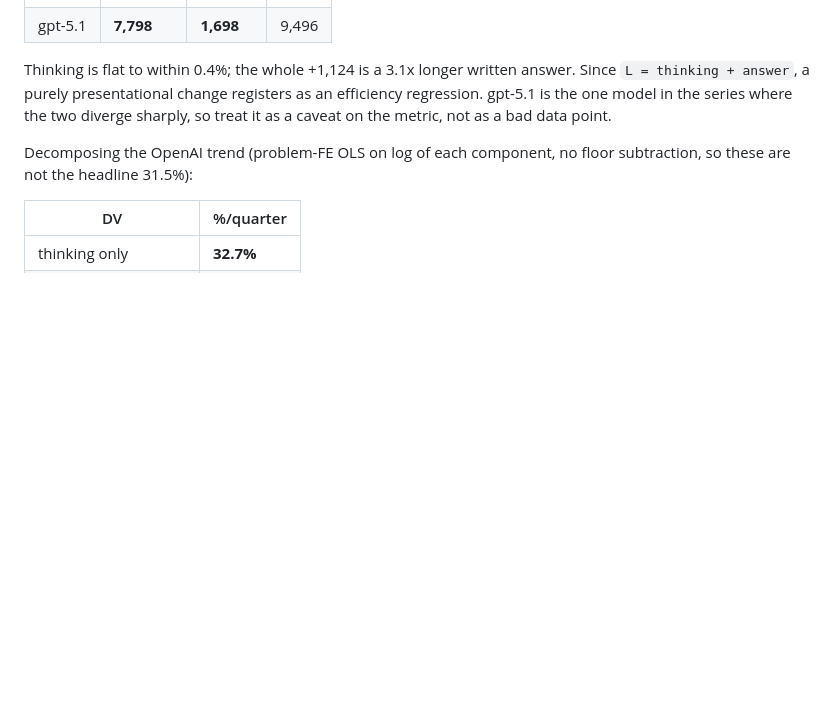
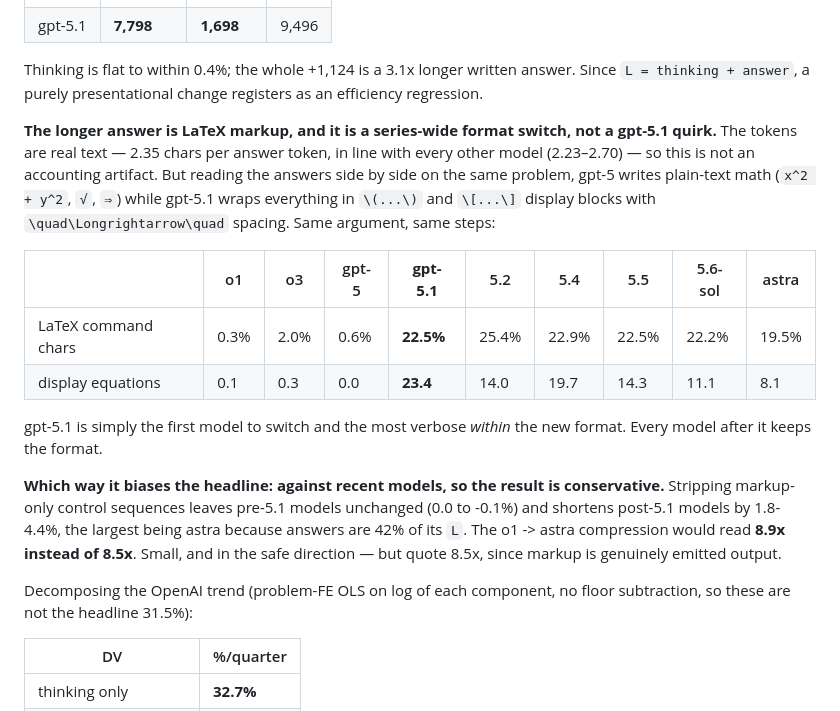
Before and after one commit to natalialanzoni/reasoning_alg_progress, a Markdown page: README.md, the part around the change. Rendered like a GitHub page; blank space fills up the shorter version.

Commit message:
gpt-5.1's longer answers are LaTeX markup, from a series-wide format switch
Natalia asked whether something is wrong with the answer length itself. It is real
text, and the cause is a formatting change that starts at gpt-5.1 and persists.

Not an accounting artifact. answer_tokens is DERIVED (output_tokens -
reasoning_tokens), so anything non-reasoning lands there, which was worth checking.
But the characters back it up: 2.35 chars per answer token for gpt-5.1, in line with
every other model (2.23-2.70). The text is really there.

Reading two correct answers to the same problem side by side, the argument, the steps
and the result are identical. The difference is presentation: gpt-5 writes plain-text
math (x^2 + y^2, √, ⇒); gpt-5.1 wraps everything in \(...\) and \[...\] display
blocks with \quad\Longrightarrow\quad spacing.

  LaTeX command chars, final answer, correct traces
    o1 0.3%   o3 2.0%   gpt-5 0.6%   |   gpt-5.1 22.5%   5.2 25.4%   5.4 22.9%
    5.5 22.5%   5.6-sol 22.2%   astra 19.5%
  display equations per answer
    0.1 / 0.3 / 0.0   |   23.4 / 14.0 / 19.7 / 14.3 / 11.1 / 8.1

So this is not a gpt-5.1 quirk to be explained away -- it is a regime change in output
format at 5.1 that every later model inherits. gpt-5.1 is just the first to switch and
the most verbose within the new format.

Effect on the headline, which is the part that matters: stripping markup-only control
sequences leaves pre-5.1 models unchanged (0.0 to -0.1%) and shortens post-5.1 models
by 1.8-4.4%, astra most because answers are 42% of its L. o1 -> astra compression
would read 8.9x rather than 8.5x. The bias runs AGAINST the recent models, so the
published figure is conservative. Keep quoting 8.5x -- markup is genuinely emitted
output and stripping it would be a thumb on the scale -- but the 8.9x is now on record
if a referee asks whether formatting drives the trend.

Recorded in README run-hygiene item 10.

Co-Authored-By: Claude Opus 5 (1M context) <noreply@anthropic.com>

```diff
--- a/README.md
+++ b/README.md
@@ -363,8 +363,29 @@ the run is sound — all 360 requests carry `model=gpt-5.1`, `reasoning.effort=m
 
 Thinking is flat to within 0.4%; the whole +1,124 is a 3.1x longer written answer.
 Since `L = thinking + answer`, a purely presentational change registers as an
-efficiency regression. gpt-5.1 is the one model in the series where the two diverge
-sharply, so treat it as a caveat on the metric, not as a bad data point.
+efficiency regression.
+
+**The longer answer is LaTeX markup, and it is a series-wide format switch, not a
+gpt-5.1 quirk.** The tokens are real text — 2.35 chars per answer token, in line with
+every other model (2.23–2.70) — so this is not an accounting artifact. But reading the
+answers side by side on the same problem, gpt-5 writes plain-text math
+(`x^2 + y^2`, `√`, `⇒`) while gpt-5.1 wraps everything in `\(...\)` and `\[...\]`
+display blocks with `\quad\Longrightarrow\quad` spacing. Same argument, same steps:
+
+| | o1 | o3 | gpt-5 | **gpt-5.1** | 5.2 | 5.4 | 5.5 | 5.6-sol | astra |
+| --- | --- | --- | --- | --- | --- | --- | --- | --- | --- |
+| LaTeX command chars | 0.3% | 2.0% | 0.6% | **22.5%** | 25.4% | 22.9% | 22.5% | 22.2% | 19.5% |
+| display equations | 0.1 | 0.3 | 0.0 | **23.4** | 14.0 | 19.7 | 14.3 | 11.1 | 8.1 |
+
+gpt-5.1 is simply the first model to switch and the most verbose *within* the new
+format. Every model after it keeps the format.
+
+**Which way it biases the headline: against recent models, so the result is
+conservative.** Stripping markup-only control sequences leaves pre-5.1 models
+unchanged (0.0 to -0.1%) and shortens post-5.1 models by 1.8-4.4%, the largest being
+astra because answers are 42% of its `L`. The o1 -> astra compression would read
+**8.9x instead of 8.5x**. Small, and in the safe direction — but quote 8.5x, since
+markup is genuinely emitted output.
 
 Decomposing the OpenAI trend (problem-FE OLS on log of each component, no floor
 subtraction, so these are not the headline 31.5%):
```
